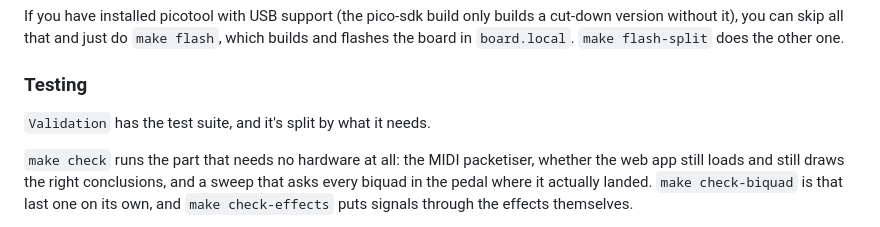
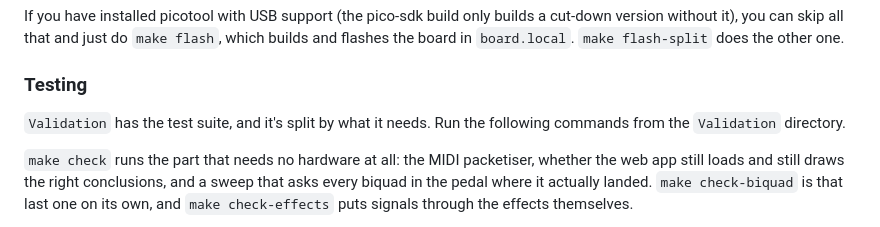
Before and after one commit to torvalds/GuitarPedal, a Markdown page: README.md, the part around the change. GitHub-like rendering.

Commit message:
docs: clarify where to run validation commands
The build instructions leave the reader in the repository root, where
'make check' fails because the target lives in Validation/Makefile.
State which directory to use for the commands in the Testing section.

Signed-off-by: Vitor Oliveira <vitorxd12.12@gmail.com>

```diff
--- a/README.md
+++ b/README.md
@@ -101,6 +101,7 @@ builds a cut-down version without it), you can skip all that and just do
 ### Testing
 
 `Validation` has the test suite, and it's split by what it needs.
+Run the following commands from the `Validation` directory.
 
 ``make check`` runs the part that needs no hardware at all: the MIDI
 packetiser, whether the web app still loads and still draws the right
```
